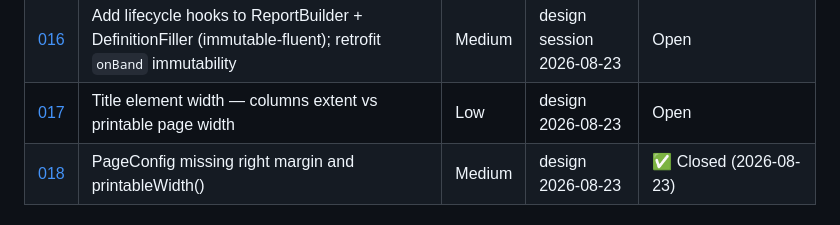
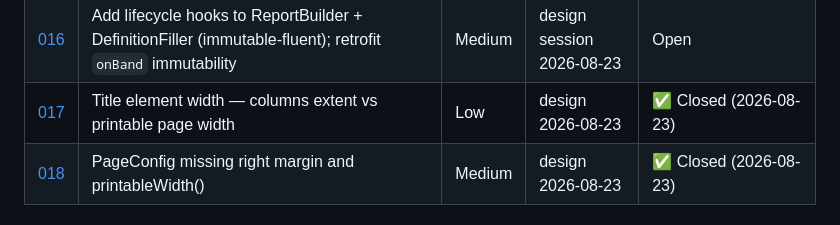
Before and after one commit to edgecase123/report-writer, a Markdown page: docs/tickets/README.md, the part around the change. GitHub-like rendering.

Commit message:
docs: close Ticket 017; add element-width-sentinel architecture note
Co-Authored-By: Claude Sonnet 4.6 <noreply@anthropic.com>

```diff
--- a/docs/tickets/README.md
+++ b/docs/tickets/README.md
@@ -24,7 +24,7 @@ Local ticket store — GitHub-issue-shaped so each file can be promoted to `edge
 | [014](014-implement-v1-layout-engine.md) | Implement v1 layout engine per `docs/architecture/` specs | Epic | design | Backlog |
 | [015](015-implement-user-scripting.md) | Implement user-scripting per `docs/architecture/user-scripting.md` | Epic | design | ❌ Superseded 2026-08-23 by extension-hooks.md + Ticket 016 |
 | [016](016-extension-hooks-lifecycle-plus-immutability-retrofit.md) | Add lifecycle hooks to ReportBuilder + DefinitionFiller (immutable-fluent); retrofit `onBand` immutability | Medium | design session 2026-08-23 | Open |
-| [017](017-title-alignment-vs-columns-vs-page.md) | Title element width — columns extent vs printable page width | Low | design 2026-08-23 | Open |
+| [017](017-title-alignment-vs-columns-vs-page.md) | Title element width — columns extent vs printable page width | Low | design 2026-08-23 | ✅ Closed (2026-08-23) |
 | [018](018-pageconfig-right-margin-and-printable-width.md) | PageConfig missing right margin and printableWidth() | Medium | design 2026-08-23 | ✅ Closed (2026-08-23) |
 
 ## Fixed in the same session (no tickets — reference commits)
```
Also changed, not shown: docs/architecture/element-width-sentinel.md (added, +42 -0 lines), docs/tickets/017-title-alignment-vs-columns-vs-page.md (+17 -1 lines).
